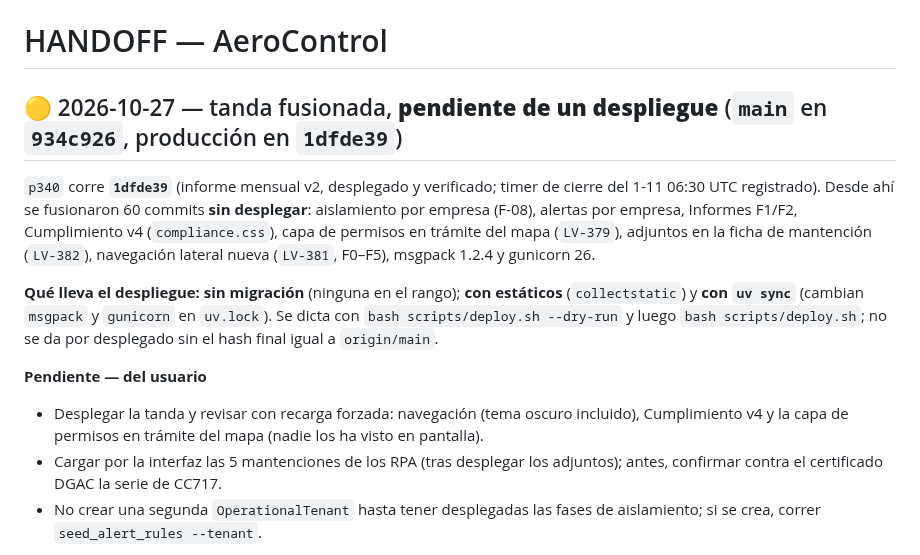
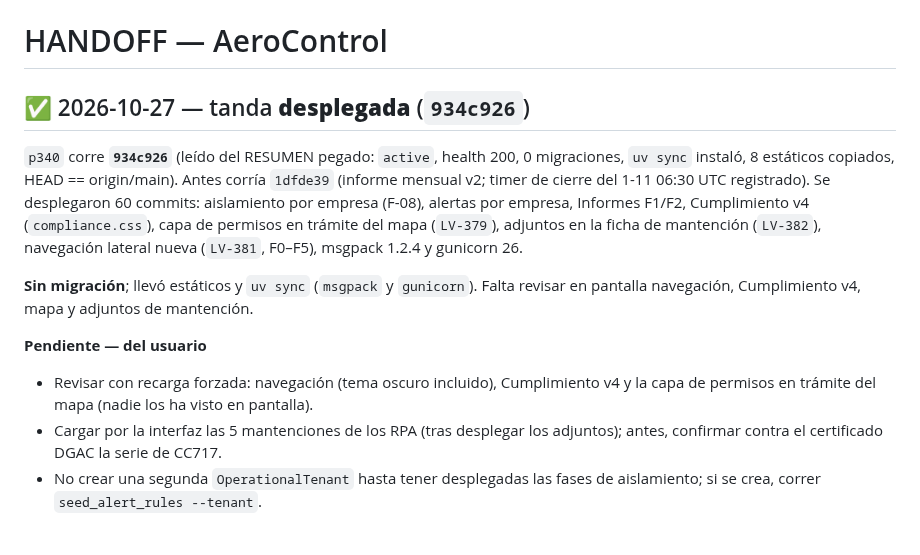
Before and after one commit to DovaCrii/AeroControl, a Markdown page: HANDOFF.md, the part around the change. GitHub-like rendering.

Commit message:
docs(handoff): tanda del 2026-10-27 desplegada en 934c926

```diff
--- a/HANDOFF.md
+++ b/HANDOFF.md
@@ -1,13 +1,13 @@
 # HANDOFF — AeroControl
 
-## 🟡 2026-10-27 — tanda fusionada, **pendiente de un despliegue** (`main` en `934c926`, producción en `1dfde39`)
+## ✅ 2026-10-27 — tanda **desplegada** (`934c926`)
 
-`p340` corre **`1dfde39`** (informe mensual v2, desplegado y verificado; timer de cierre del 1-11 06:30 UTC registrado). Desde ahí se fusionaron 60 commits **sin desplegar**: aislamiento por empresa (F-08), alertas por empresa, Informes F1/F2, Cumplimiento v4 (`compliance.css`), capa de permisos en trámite del mapa (`LV-379`), adjuntos en la ficha de mantención (`LV-382`), navegación lateral nueva (`LV-381`, F0–F5), msgpack 1.2.4 y gunicorn 26.
+`p340` corre **`934c926`** (leído del RESUMEN pegado: `active`, health 200, 0 migraciones, `uv sync` instaló, 8 estáticos copiados, HEAD == origin/main). Antes corría `1dfde39` (informe mensual v2; timer de cierre del 1-11 06:30 UTC registrado). Se desplegaron 60 commits: aislamiento por empresa (F-08), alertas por empresa, Informes F1/F2, Cumplimiento v4 (`compliance.css`), capa de permisos en trámite del mapa (`LV-379`), adjuntos en la ficha de mantención (`LV-382`), navegación lateral nueva (`LV-381`, F0–F5), msgpack 1.2.4 y gunicorn 26.
 
-**Qué lleva el despliegue:** **sin migración** (ninguna en el rango); **con estáticos** (`collectstatic`) y **con `uv sync`** (cambian `msgpack` y `gunicorn` en `uv.lock`). Se dicta con `bash scripts/deploy.sh --dry-run` y luego `bash scripts/deploy.sh`; no se da por desplegado sin el hash final igual a `origin/main`.
+**Sin migración**; llevó estáticos y `uv sync` (`msgpack` y `gunicorn`). Falta revisar en pantalla navegación, Cumplimiento v4, mapa y adjuntos de mantención.
 
 **Pendiente — del usuario**
-- Desplegar la tanda y revisar con recarga forzada: navegación (tema oscuro incluido), Cumplimiento v4 y la capa de permisos en trámite del mapa (nadie los ha visto en pantalla).
+- Revisar con recarga forzada: navegación (tema oscuro incluido), Cumplimiento v4 y la capa de permisos en trámite del mapa (nadie los ha visto en pantalla).
 - Cargar por la interfaz las 5 mantenciones de los RPA (tras desplegar los adjuntos); antes, confirmar contra el certificado DGAC la serie de CC717.
 - No crear una segunda `OperationalTenant` hasta tener desplegadas las fases de aislamiento; si se crea, correr `seed_alert_rules --tenant`.
 
```
